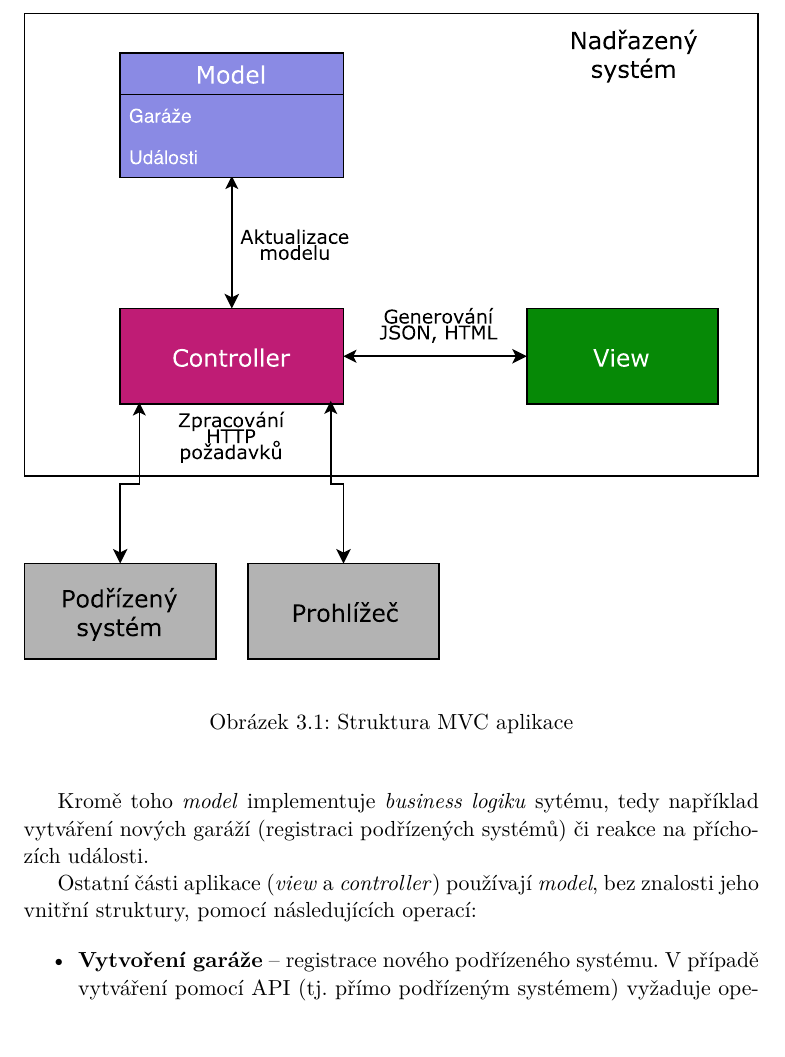
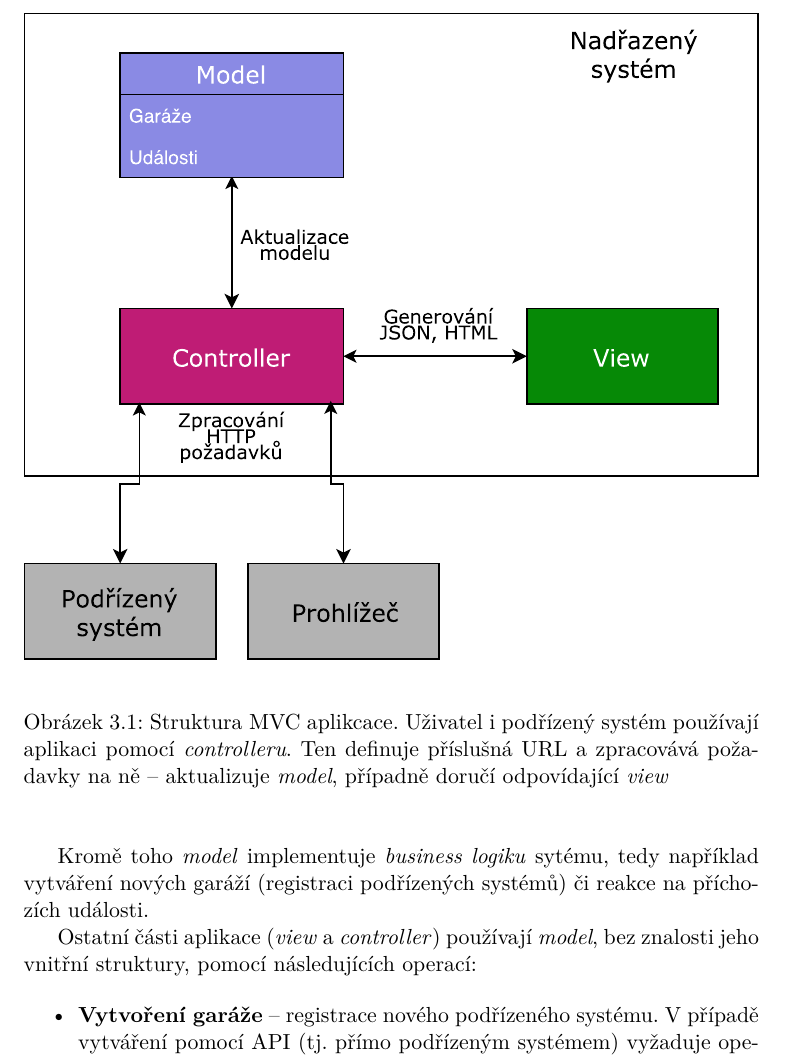
Before and after one commit to ggljzr/mi-dip, a LaTeX thesis (DP_Cervenka_Ondrej_2018.tex, which reads chapters/navrh.tex): part of page 40 of 63, cut at the place of the change. Compiled offline with pdfLaTeX.

Commit message:
expanded mvc description

```diff
--- a/chapters/navrh.tex
+++ b/chapters/navrh.tex
@@ -13,7 +13,7 @@ Struktura nadřazeného systému je vhodná k~použití návrhového vzoru MVC,
 \begin{figure}[h!]
     \centering
     \includegraphics[width=\textwidth]{images/mvc.pdf}
-    \caption{Struktura MVC aplikace}
+    \caption[Struktura MVC aplikace]{Struktura MVC aplikcace. Uživatel i podřízený systém používají aplikaci pomocí \textit{controlleru}. Ten definuje příslušná URL a zpracovává požadavky na ně -- aktualizuje \textit{model}, případně doručí odpovídající \textit{view}}
     \label{fig:mvc}
 \end{figure}
 
```
